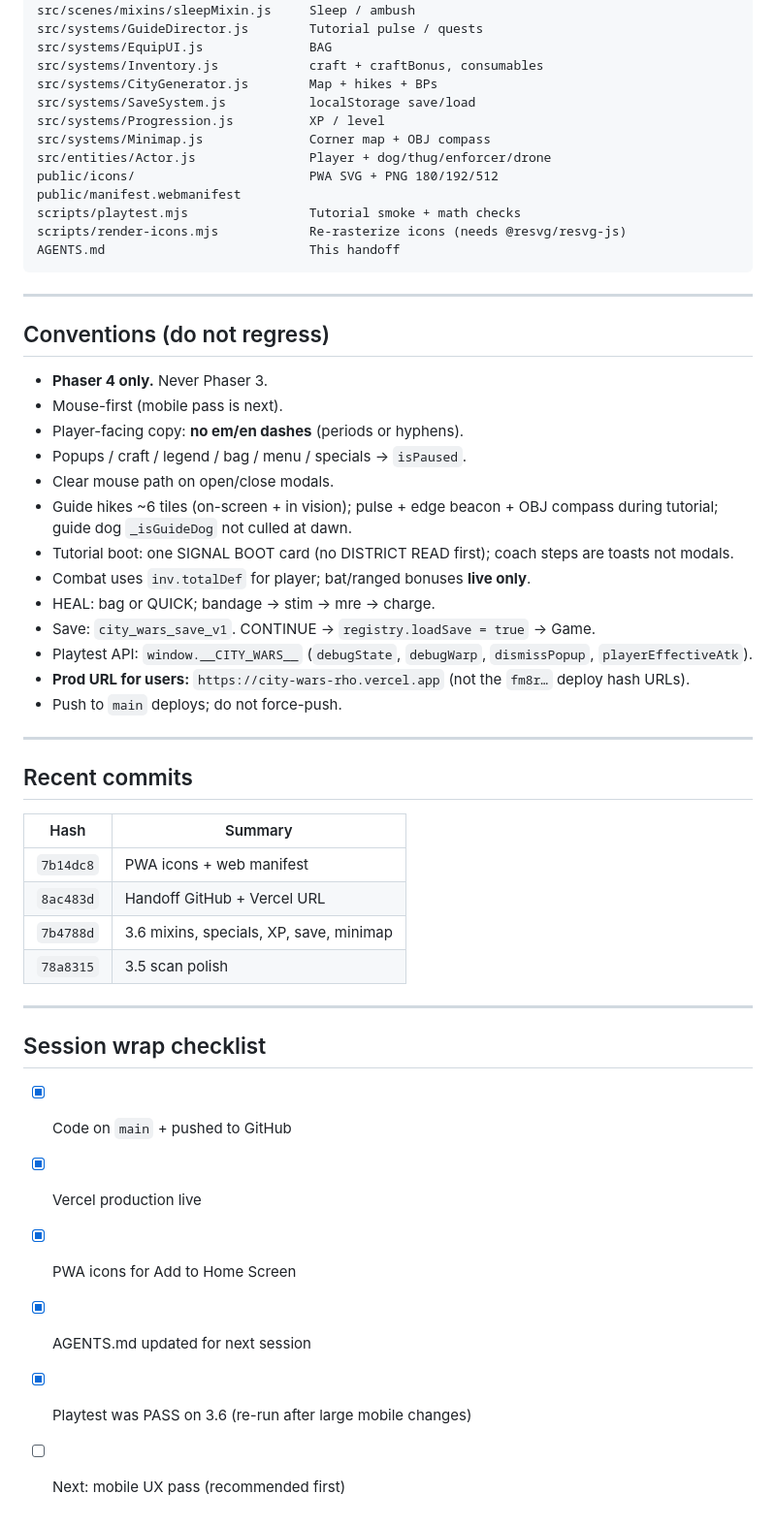
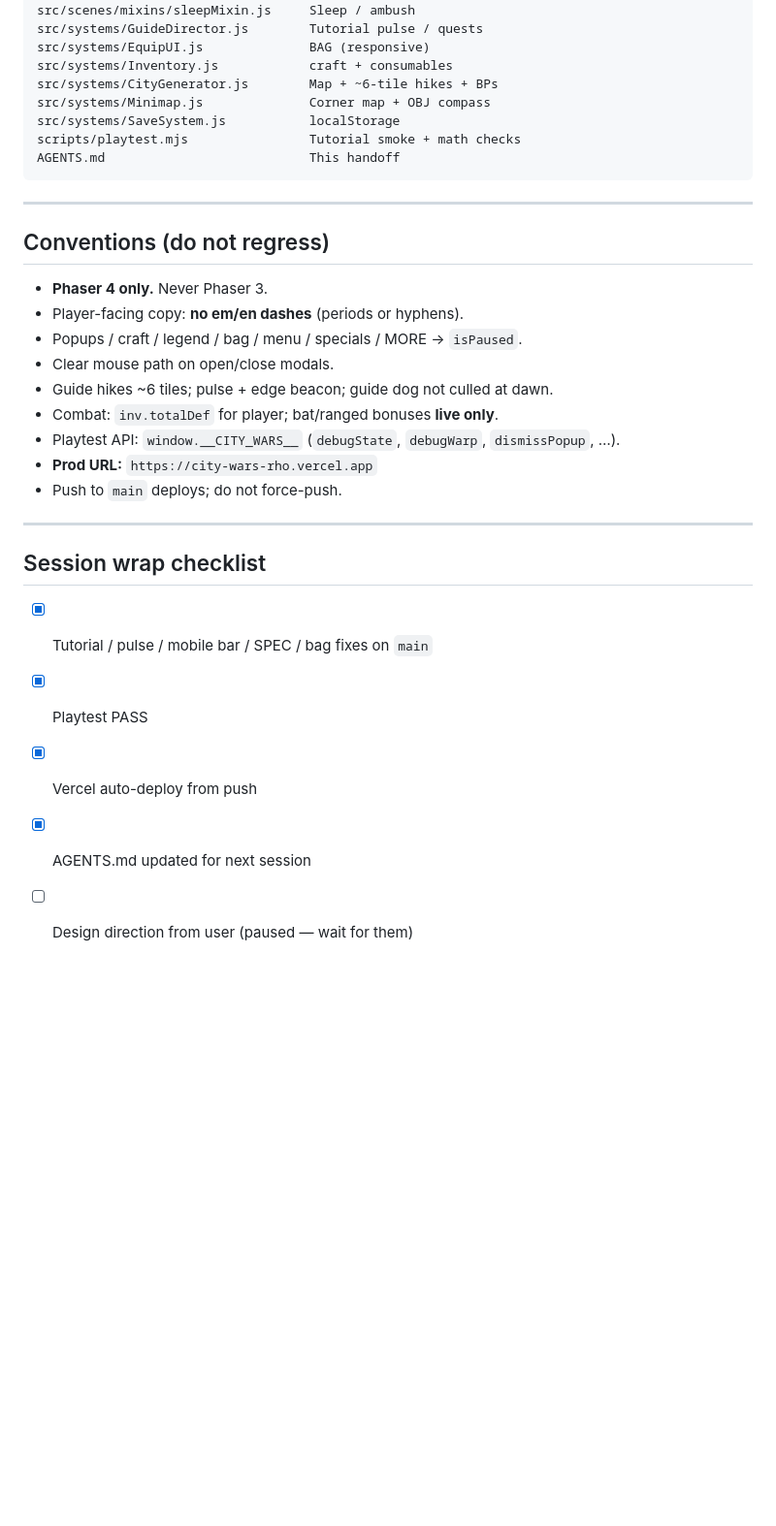
Before and after one commit to RickTew/city-wars, a Markdown page: AGENTS.md, the part around one of its changes. Shown at 97% size. Rendered like a GitHub page; blank space fills up the shorter version.

````diff
--- a/AGENTS.md
+++ b/AGENTS.md
@@ -117,17 +124,12 @@ src/scenes/mixins/combatMixin.js    Combat, specials, XP on kill
 src/scenes/mixins/cameraMixin.js    Edge pan / free cam
 src/scenes/mixins/sleepMixin.js     Sleep / ambush
 src/systems/GuideDirector.js        Tutorial pulse / quests
-src/systems/EquipUI.js              BAG
-src/systems/Inventory.js            craft + craftBonus, consumables
-src/systems/CityGenerator.js        Map + hikes + BPs
-src/systems/SaveSystem.js           localStorage save/load
-src/systems/Progression.js          XP / level
+src/systems/EquipUI.js              BAG (responsive)
+src/systems/Inventory.js            craft + consumables
+src/systems/CityGenerator.js        Map + ~6-tile hikes + BPs
 src/systems/Minimap.js              Corner map + OBJ compass
-src/entities/Actor.js               Player + dog/thug/enforcer/drone
-public/icons/                       PWA SVG + PNG 180/192/512
-public/manifest.webmanifest
+src/systems/SaveSystem.js           localStorage
 scripts/playtest.mjs                Tutorial smoke + math checks
-scripts/render-icons.mjs            Re-rasterize icons (needs @resvg/resvg-js)
 AGENTS.md                           This handoff
 ```
 
@@ -136,37 +138,21 @@ AGENTS.md                           This handoff
 ## Conventions (do not regress)
 
 - **Phaser 4 only.** Never Phaser 3.
-- Mouse-first (mobile pass is next).
 - Player-facing copy: **no em/en dashes** (periods or hyphens).
-- Popups / craft / legend / bag / menu / specials → `isPaused`.
+- Popups / craft / legend / bag / menu / specials / MORE → `isPaused`.
 - Clear mouse path on open/close modals.
-- Guide hikes ~6 tiles (on-screen + in vision); pulse + edge beacon + OBJ compass during tutorial; guide dog `_isGuideDog` not culled at dawn.
-- Tutorial boot: one SIGNAL BOOT card (no DISTRICT READ first); coach steps are toasts not modals.
-- Combat uses `inv.totalDef` for player; bat/ranged bonuses **live only**.
-- HEAL: bag or QUICK; bandage → stim → mre → charge.
-- Save: `city_wars_save_v1`. CONTINUE → `registry.loadSave = true` → Game.
-- Playtest API: `window.__CITY_WARS__` (`debugState`, `debugWarp`, `dismissPopup`, `playerEffectiveAtk`).
-- **Prod URL for users:** `https://city-wars-rho.vercel.app` (not the `fm8r…` deploy hash URLs).
+- Guide hikes ~6 tiles; pulse + edge beacon; guide dog not culled at dawn.
+- Combat: `inv.totalDef` for player; bat/ranged bonuses **live only**.
+- Playtest API: `window.__CITY_WARS__` (`debugState`, `debugWarp`, `dismissPopup`, …).
+- **Prod URL:** `https://city-wars-rho.vercel.app`
 - Push to `main` deploys; do not force-push.
-
----
-
-## Recent commits
-
-| Hash | Summary |
-|------|---------|
-| `7b14dc8` | PWA icons + web manifest |
-| `8ac483d` | Handoff GitHub + Vercel URL |
-| `7b4788d` | 3.6 mixins, specials, XP, save, minimap |
-| `78a8315` | 3.5 scan polish |
 
 ---
 
 ## Session wrap checklist
 
-- [x] Code on `main` + pushed to GitHub
-- [x] Vercel production live
-- [x] PWA icons for Add to Home Screen
+- [x] Tutorial / pulse / mobile bar / SPEC / bag fixes on `main`
+- [x] Playtest PASS
+- [x] Vercel auto-deploy from push
 - [x] AGENTS.md updated for next session
-- [x] Playtest was PASS on 3.6 (re-run after large mobile changes)
-- [ ] Next: mobile UX pass (recommended first)
+- [ ] Design direction from user (paused — wait for them)
````
Also changed, not shown: other parts of AGENTS.md (+61 -54 lines).
